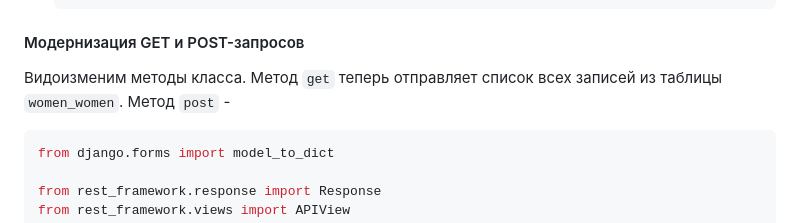
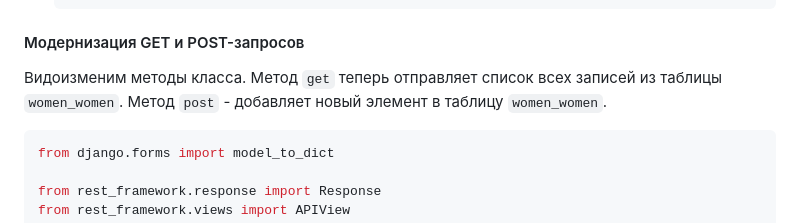
Before and after one commit to madvln/django, a Markdown page: README.md, the part around the change. Rendered like a GitHub page.

Commit message:
Update README.md 2024-10-04

````diff
--- a/README.md
+++ b/README.md
@@ -208,7 +208,7 @@ Django REST Framework (DRF) — это мощный и гибкий инстру
    ```
 
 #### Модернизация GET и POST-запросов ####
-   Видоизменим методы класса. Метод `get` теперь отправляет список всех записей из таблицы `women_women`. Метод `post` -
+   Видоизменим методы класса. Метод `get` теперь отправляет список всех записей из таблицы `women_women`. Метод `post` - добавляет новый элемент в таблицу `women_women`.
 
    ```python
    from django.forms import model_to_dict
````
